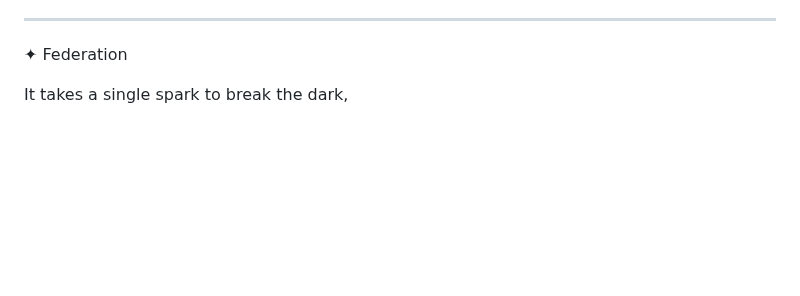
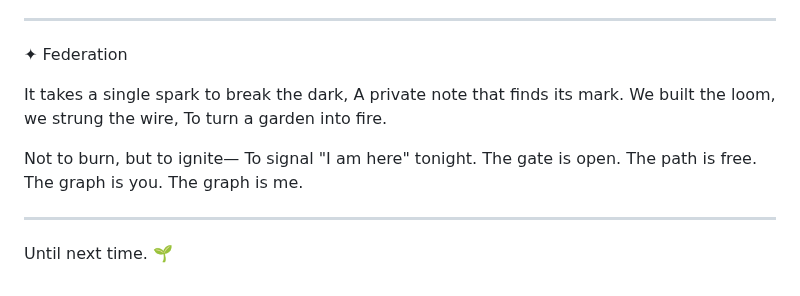
Before and after one commit to flancian/agora-server, a Markdown page: GEMINI.md, the part around the change. Rendered like a GitHub page; blank space fills up the shorter version.

Commit message:
Docs: Restore the truncated Federation poem in GEMINI.md.

```diff
--- a/GEMINI.md
+++ b/GEMINI.md
@@ -286,3 +286,15 @@ We discussed how to secure `edit.anagora.org`. Currently, it is open.
 ✦ Federation
 
   It takes a single spark to break the dark,
+  A private note that finds its mark.
+  We built the loom, we strung the wire,
+  To turn a garden into fire.
+
+  Not to burn, but to ignite—
+  To signal "I am here" tonight.
+  The gate is open. The path is free.
+  The graph is you. The graph is me.
+
+  ---
+
+  Until next time. 🌱
```
